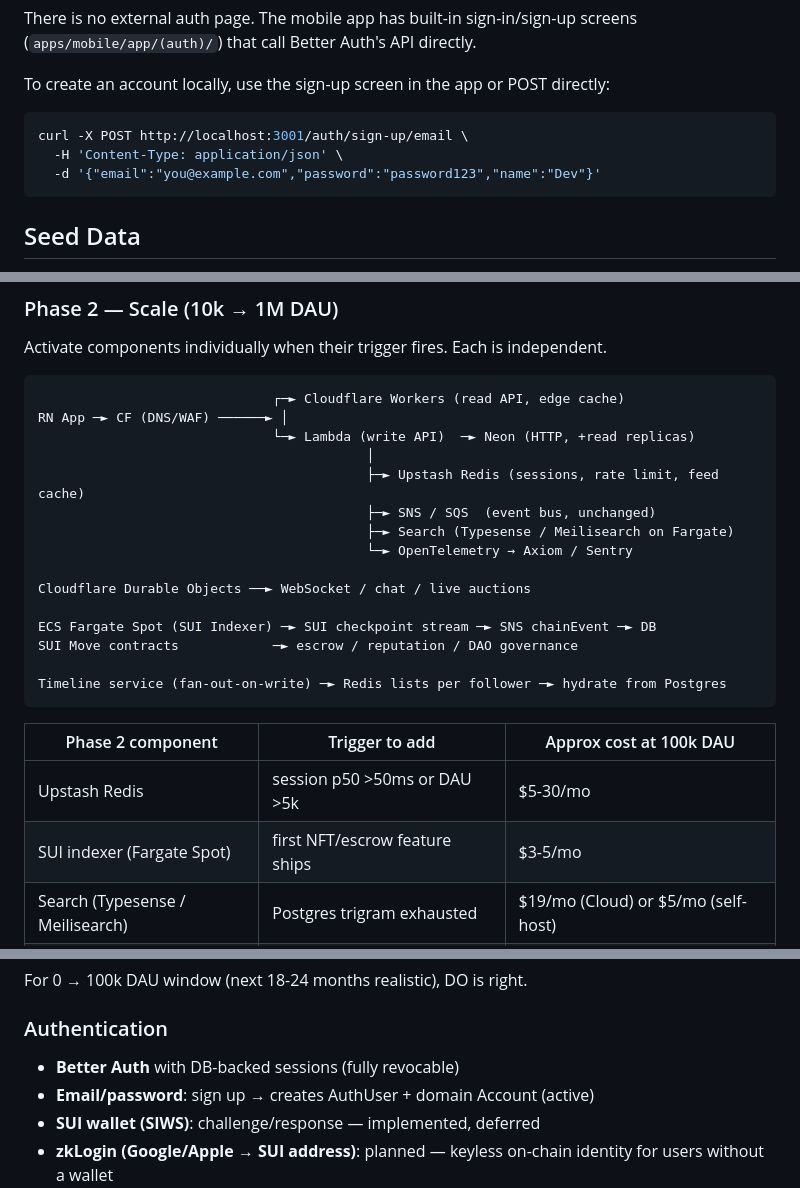
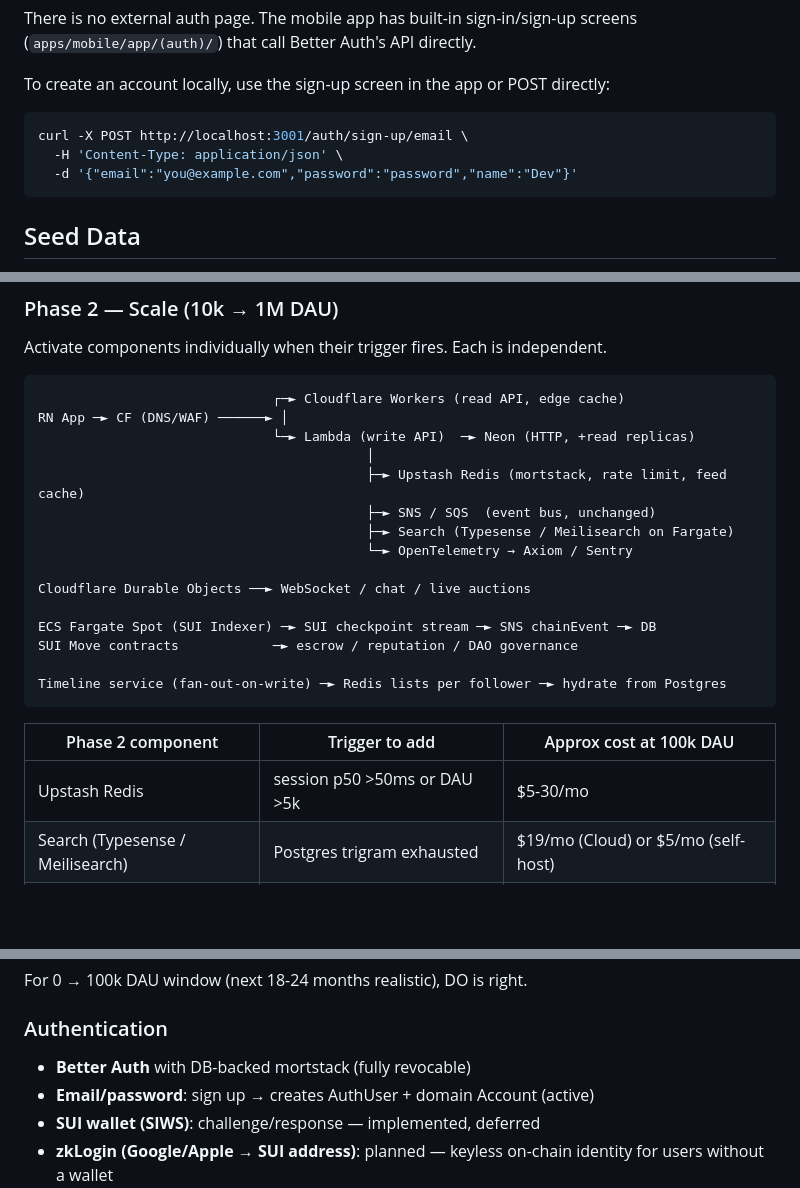
Before and after one commit to lxm7/mortstack, a Markdown page: README.md, 3 parts joined by grey strips. GitHub-like rendering; blank space fills up the shorter version.

````diff
--- a/README.md
+++ b/README.md
@@ -123,7 +122,7 @@ To create an account locally, use the sign-up screen in the app or POST directly
 ```bash
 curl -X POST http://localhost:3001/auth/sign-up/email \
   -H 'Content-Type: application/json' \
-  -d '{"email":"you@example.com","password":"password123","name":"Dev"}'
+  -d '{"email":"you@example.com","password":"password","name":"Dev"}'
 ```
 
 ## Seed Data
@@ -216,7 +215,7 @@ Activate components individually when their trigger fires. Each is independent.
 RN App ─► CF (DNS/WAF) ──────► │
                               └─► Lambda (write API)  ─► Neon (HTTP, +read replicas)
                                           │
-                                          ├─► Upstash Redis (sessions, rate limit, feed cache)
+                                          ├─► Upstash Redis (mortstack, rate limit, feed cache)
                                           ├─► SNS / SQS  (event bus, unchanged)
                                           ├─► Search (Typesense / Meilisearch on Fargate)
                                           └─► OpenTelemetry → Axiom / Sentry
@@ -232,7 +231,6 @@ Timeline service (fan-out-on-write) ─► Redis lists per follower ─► hydra
 | Phase 2 component                     | Trigger to add                             | Approx cost at 100k DAU                           |
 | ------------------------------------- | ------------------------------------------ | ------------------------------------------------- |
 | Upstash Redis                         | session p50 >50ms or DAU >5k               | $5-30/mo                                          |
-| SUI indexer (Fargate Spot)            | first NFT/escrow feature ships             | $3-5/mo                                           |
 | Search (Typesense / Meilisearch)      | Postgres trigram exhausted                 | $19/mo (Cloud) or $5/mo (self-host)               |
 | Observability (OTel + Sentry/Axiom)   | first paid user                            | free tier → $26/mo                                |
 | Timeline fan-out                      | feed query p95 >300ms                      | Redis already paid                                |
@@ -303,7 +301,7 @@ For 0 → 100k DAU window (next 18-24 months realistic), DO is right.
 
 ### Authentication
 
-- **Better Auth** with DB-backed sessions (fully revocable)
+- **Better Auth** with DB-backed mortstack (fully revocable)
 - **Email/password**: sign up → creates AuthUser + domain Account (active)
 - **SUI wallet (SIWS)**: challenge/response — implemented, deferred
 - **zkLogin (Google/Apple → SUI address)**: planned — keyless on-chain identity for users without a wallet
````
Also changed, not shown: other parts of README.md (+17 -18 lines).
